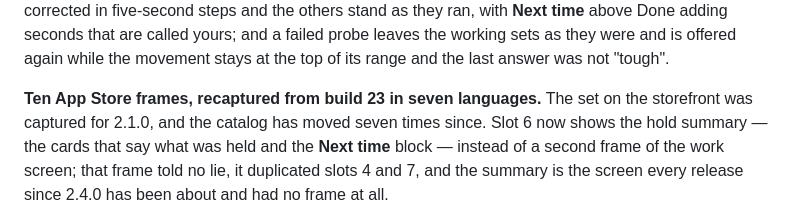
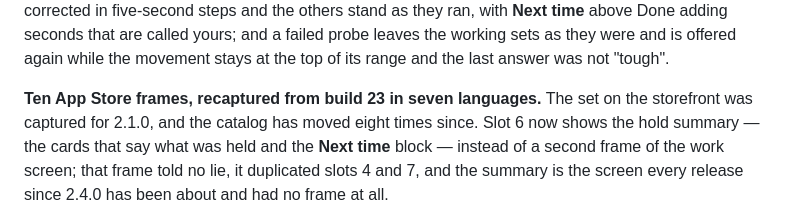
Before and after one commit to dredfort42/dredfit, a Markdown page: CHANGELOG.md, the part around the change. GitHub-like rendering.

Commit message:
docs: the changelog counts eight catalog changes since 2.1.0

```diff
--- a/CHANGELOG.md
+++ b/CHANGELOG.md
@@ -53,7 +53,7 @@ they were and is offered again while the movement stays at the top of its
 range and the last answer was not "tough".
 
 **Ten App Store frames, recaptured from build 23 in seven languages.** The
-set on the storefront was captured for 2.1.0, and the catalog has moved seven
+set on the storefront was captured for 2.1.0, and the catalog has moved eight
 times since. Slot 6 now shows the hold summary — the cards that say what was
 held and the **Next time** block — instead of a second frame of the work
 screen; that frame told no lie, it duplicated slots 4 and 7, and the summary
```
